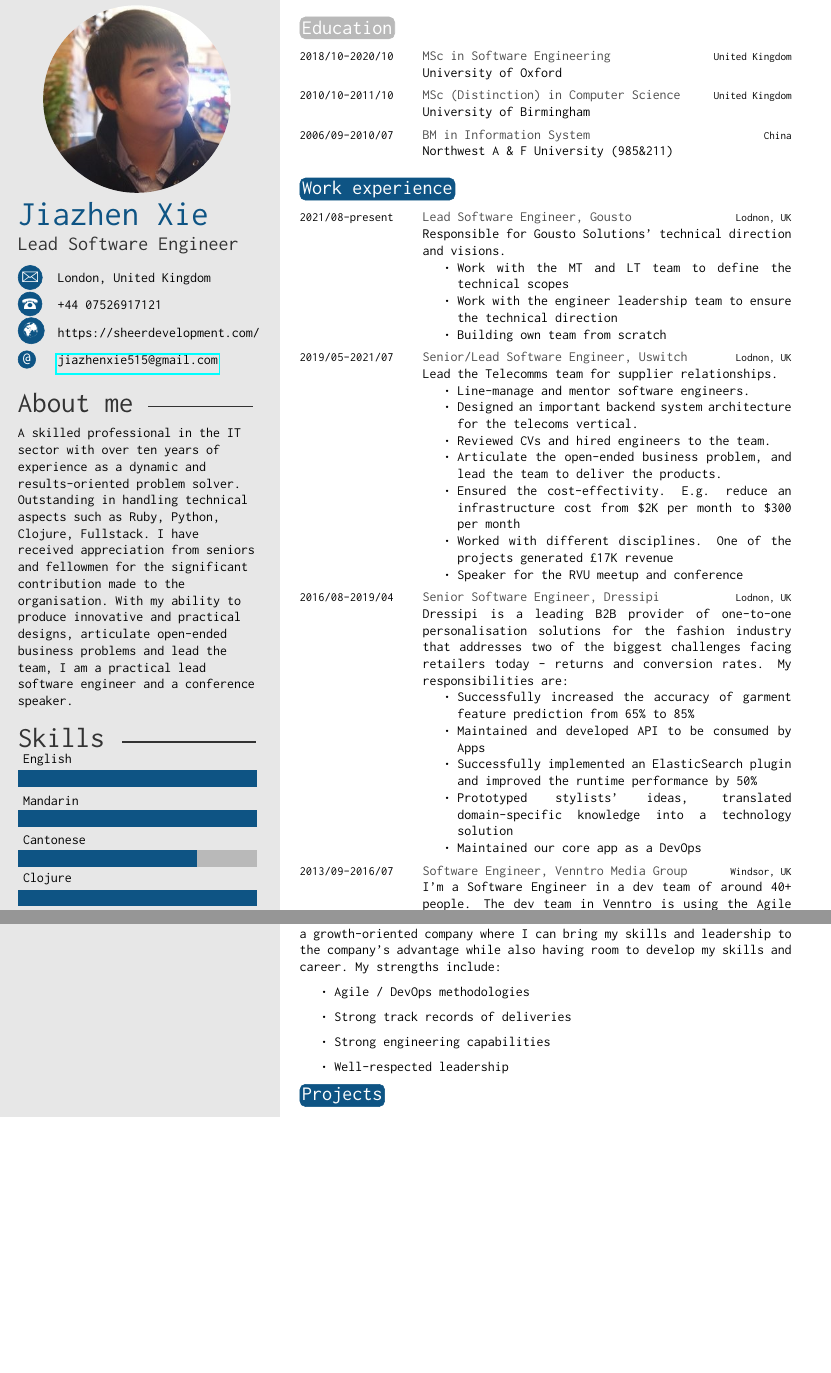
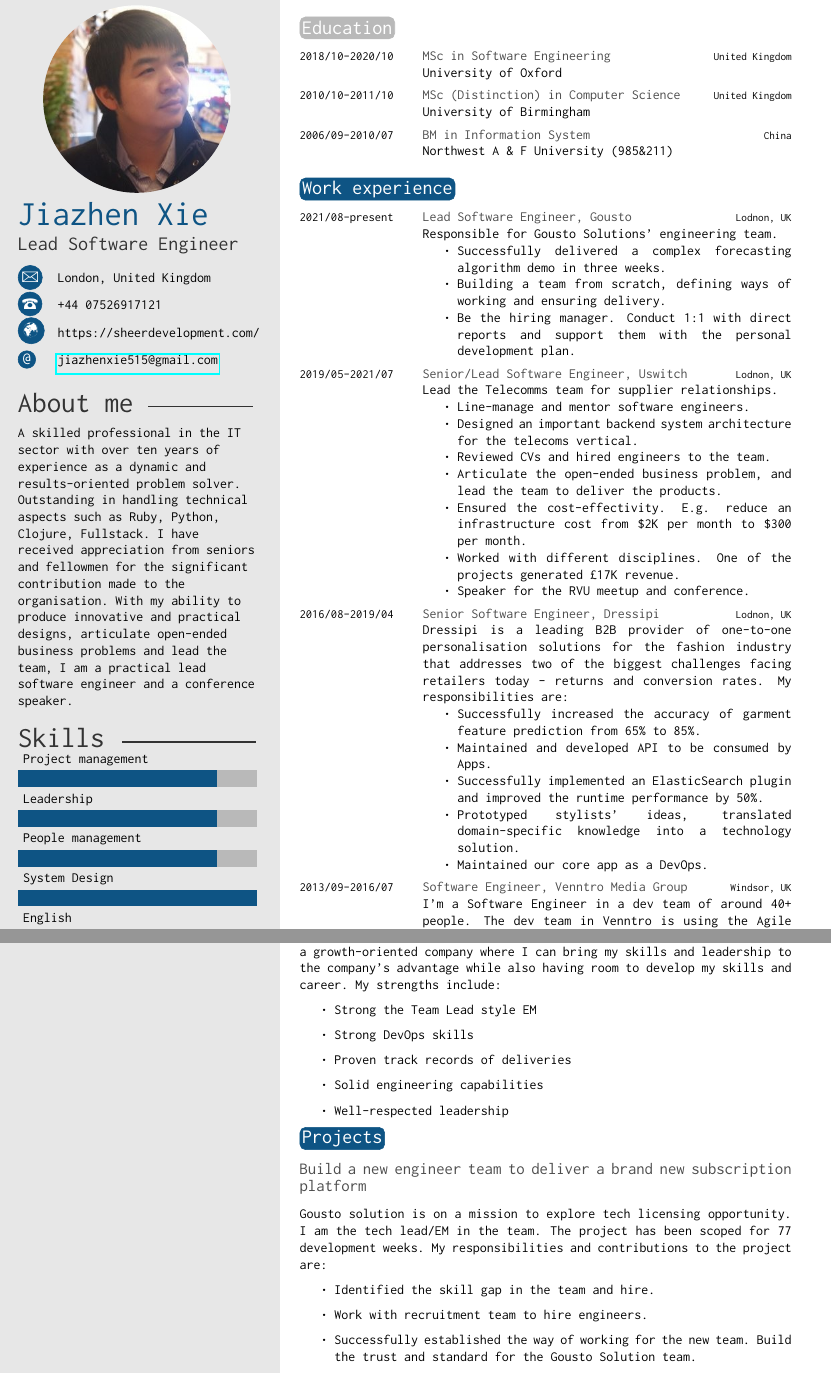
Before and after one commit to JIAZHEN/LaTexCV, a LaTeX CV (jiazhen-xie-english.tex): two parts of pages 1 and 2 of 4, joined at a grey line, cut so that both start at the same text, the shorter picture padded with empty space. Compiled offline with pdfLaTeX.

Commit message:
Update english CV

```diff
--- a/jiazhen-xie-english.tex
+++ b/jiazhen-xie-english.tex
@@ -48,14 +48,14 @@
 %	 ABOUT ME
 %----------------------------------------------------------------------------------------
 
-\aboutme{A skilled professional in the IT sector with over ten years of experience as a dynamic and results-oriented problem solver. Outstanding in handling technical aspects such as Ruby, Python, Clojure, Fullstack. I have received appreciation from seniors and fellowmen for the significant contribution made to the organisation. With my ability to produce innovative and practical designs, articulate open-ended business problems and lead the team, I am a practical lead software engineer and a conference speaker.} % To have no About Me section, just remove all the text and leave \aboutme{}
+\aboutme{A skilled professional in the IT sector with over ten years of experience as a dynamic and results-oriented problem solver. Outstanding in handling technical aspects such as Ruby, Python, Clojure, Fullstack. I have received appreciation from seniors and fellowmen for the significant contribution made to the organisation. With my ability to produce innovative and practical designs, articulate open-ended business problems and lead the team, I am a practical lead software engineer and a conference speaker.}
 
 %----------------------------------------------------------------------------------------
 %	 SKILLS
 %----------------------------------------------------------------------------------------
 
 % Skill bar section, each skill must have a value between 0 an 6 (float)
-\skills{{Python/5},{People management/5},{System Design/6},{Ruby/6},{Clojure/6},{Cantonese/4.5},{Mandarin/6},{English/6}}
+\skills{{Python/5},{Ruby/6},{Clojure/6},{Cantonese/4.5},{Mandarin/6},{English/6},{System Design/6},{People management/5},{Leadership/5},{Project management/5}}
 
 
 %----------------------------------------------------------------------------------------
@@ -84,11 +84,11 @@
 \begin{twenty} % Environment for a list with descriptions
 	\twentyitem
 	    {2021/08-present}{Lead Software Engineer, Gousto}{Lodnon, UK}
-    	{Responsible for Gousto Solutions' technical direction and visions.
+    	{Responsible for Gousto Solutions' engineering team.
         	\begin{itemize}
-                \item Work with the MT and LT team to define the technical scopes
-                \item Work with the engineer leadership team to ensure the technical direction
-                \item Building own team from scratch
+                \item Successfully delivered a complex forecasting algorithm demo in three weeks.
+                \item Building a team from scratch, defining ways of working and ensuring delivery.
+                \item Be the hiring manager. Conduct 1:1 with direct reports and support them with the personal development plan.
             \end{itemize}}
 	\twentyitem
 	    {2019/05-2021/07}{Senior/Lead Software Engineer, Uswitch}{Lodnon, UK}
@@ -134,13 +134,25 @@
 
 I'm an accomplished Lead engineer specialising in platform development with a proven track record of designing and implementing flexible solutions which support UI and functionality changes. I want to work for a growth-oriented company where I can bring my skills and leadership to the company's advantage while also having room to develop my skills and career. My strengths include:
 \begin{itemize}
-  \item Agile / DevOps methodologies
-  \item Strong track records of deliveries
-  \item Strong engineering capabilities
+  \item Strong the Team Lead style EM
+  \item Strong DevOps skills
+  \item Proven track records of deliveries
+  \item Solid engineering capabilities
   \item Well-respected leadership
 \end{itemize}
 
 \section{Projects}
+
+\subsection{Build a new engineer team to deliver a brand new subscription platform}
+
+Gousto solution is on a mission to explore tech licensing opportunity. I am the tech lead/EM in the team. The project has been scoped for 77 development weeks. My responsibilities and contributions to the project are:
+\begin{itemize}
+    \item Identified the skill gap in the team and hire.
+    \item Work with recruitment team to hire engineers.
+    \item Successfully established the way of working for the new team. Build the trust and standard for the Gousto Solution team.
+    \item Collaborated with other TLs/EMs on scoping out the platform functionalities. Estimated and budget the project.
+    \item Supported sales by building demos for AI modules.
+\end{itemize}
 
 \subsection{Lead and replaced a more than 10 years Uswitch background system}
 
```
Also changed, not shown: jiazhen-xie-english.tex (30 more changed lines).
